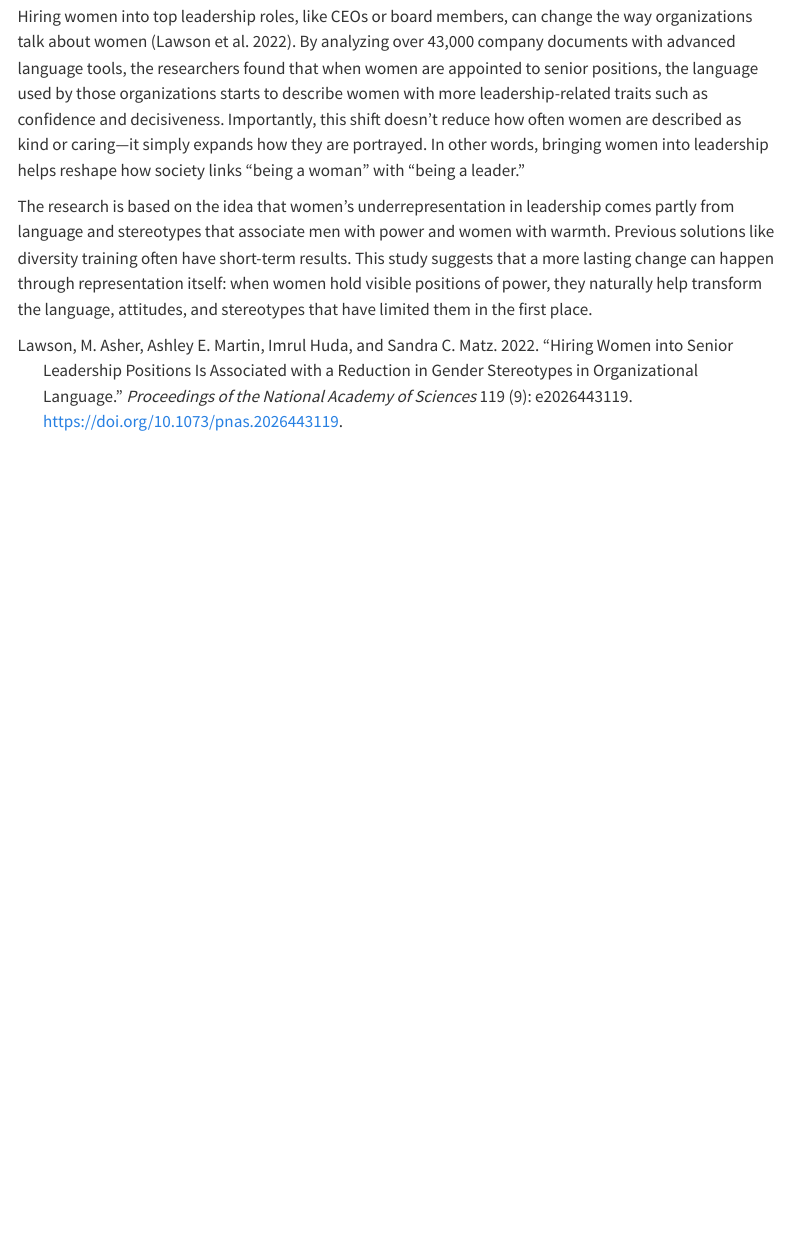
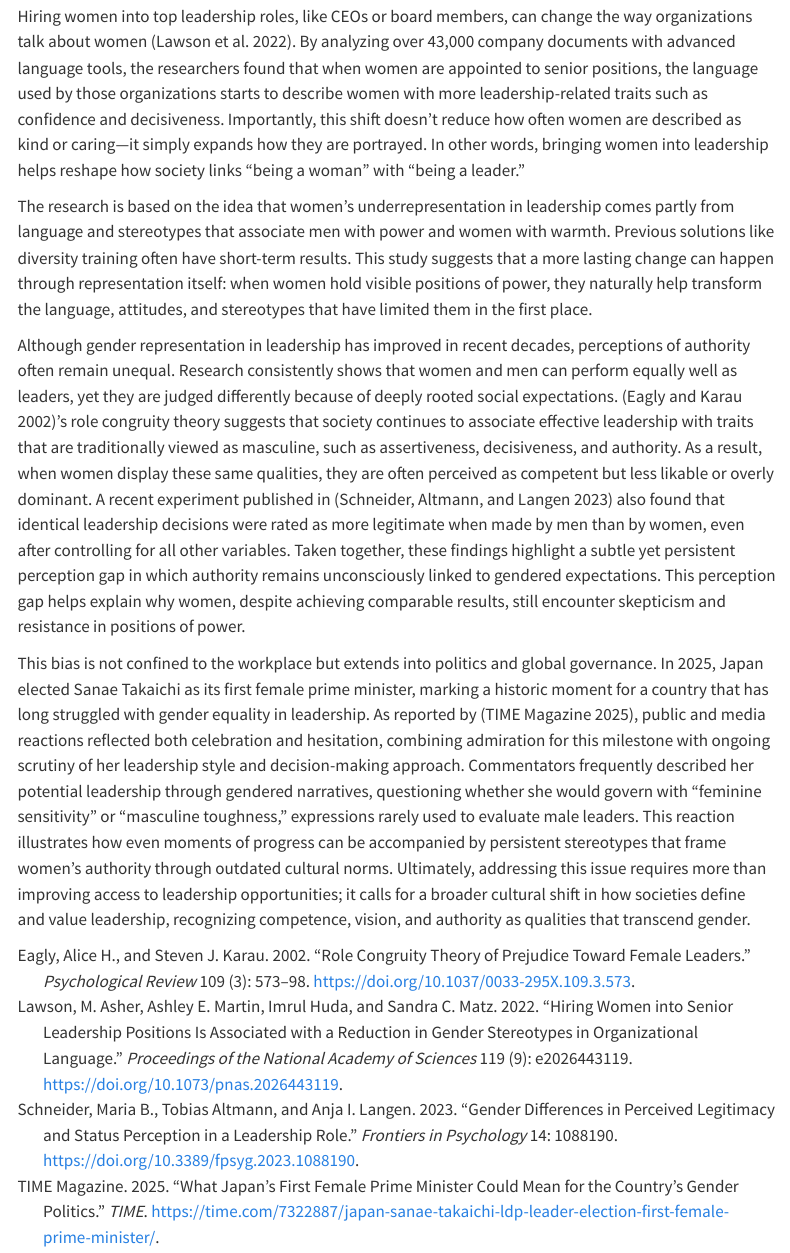
Before and after one commit to dinarazhorabek/ad688-employability-fall25A1-group5, a Quarto document (empl-web/research_introduction.qmd): the page in a window 1100 px wide, from 140 px down. Rendered offline with R 4.5, knitr and Pandoc in place of Quarto, with nearby package versions; menus at the side of the page are left out.

Commit message:
Literacy Review

```diff
--- a/empl-web/references.bib
+++ b/empl-web/references.bib
@@ -11,3 +11,34 @@
   eprint = {https://www.pnas.org/doi/pdf/10.1073/pnas.2026443119},
   abstract = {Gender inequality has been deemed the “greatest human rights challenge of our time” by the United Nations, and scholars across numerous disciplines agree that gender stereotypes represent a primary way by which this inequality is maintained. Yet changing stereotypes in a systemic, enduring way is extremely difficult. This is at least in part because stereotypes are transmitted and perpetuated through the language societies and organizations use to describe women, especially those in leadership roles. Here, we show that hiring women into leadership positions is associated with organizations characterizing women in more leadership-congruent, agentic ways. This shift mitigates a critical barrier to women’s progression in organizations and society: the incongruence of what it means to be a woman and a leader. Women continue to be underrepresented in leadership positions. This underrepresentation is at least partly driven by gender stereotypes that associate men, but not women, with achievement-oriented, agentic traits (e.g., assertive and decisive). These stereotypes are expressed and perpetuated in language, with women being described in less agentic terms than men. The present research suggests that appointing women to the top tiers of management can mitigate these deep-rooted stereotypes that are expressed in language. We use natural language processing techniques to analyze over 43,000 documents containing 1.23 billion words, finding that hiring female chief executive officers and board members is associated with changes in organizations’ use of language, such that the semantic meaning of being a woman becomes more similar to the semantic meaning of agency. In other words, hiring women into leadership positions helps to associate women with characteristics that are critical for leadership success. Importantly, our findings suggest that changing organizational language through increasing female representation might provide a path for women to break out of the double bind: when female leaders are appointed into positions of power, women are more strongly associated with the positive aspects of agency (e.g., independent and confident) in language but not at the cost of a reduced association with communality (e.g., kind and caring). Taken together, our findings suggest that female representation is not merely an end, but also a means to systemically change insidious gender stereotypes and overcome the trade-off between women being perceived as either competent or likeable.}
 }
+
+@article{Eagly2002role,
+  author = {Alice H. Eagly and Steven J. Karau},
+  title = {Role congruity theory of prejudice toward female leaders},
+  journal = {Psychological Review},
+  volume = {109},
+  number = {3},
+  pages = {573--598},
+  year = {2002},
+  doi = {10.1037/0033-295X.109.3.573},
+  url = {https://doi.org/10.1037/0033-295X.109.3.573},
+  abstract = {This paper presents the role congruity theory, explaining that prejudice toward female leaders arises from the perceived mismatch between female gender roles and leadership expectations.}
+}
+
+@article{Frontiers2023legitimacy,
+  author = {Maria B. Schneider and Tobias Altmann and Anja I. Langen},
+  title = {Gender Differences in Perceived Legitimacy and Status Perception in a Leadership Role},
+  journal = {Frontiers in Psychology},
+  volume = {14},
+  pages = {1088190},
+  year = {2023},
+  doi = {10.3389/fpsyg.2023.1088190},
+  url = {https://www.frontiersin.org/articles/10.3389/fpsyg.2023.1088190/full},
+  abstract = {This study examines how leader gender influences perceived legitimacy and authority, finding that male leaders are attributed higher legitimacy than female leaders under equivalent conditions.}
+}
+
+@article{Time2025takaichi,
+  author = {{TIME Magazine}},
+  title = {What Japan’s First Female Prime Minister Could Mean for the Country’s Gender Politics},
+  journal = {TIME},
+  year = {2025},
@@ -13,0 +48,2 @@
+  note = {News article discussing the political and cultural significance of Japan's first female prime minister, Sanae Takaichi.}
+}
--- a/empl-web/research_introduction.qmd
+++ b/empl-web/research_introduction.qmd
@@ -16,5 +16,8 @@ Hiring women into top leadership roles, like CEOs or board members, can change t
 The research is based on the idea that women’s underrepresentation in leadership comes partly from language and stereotypes that associate men with power and women with warmth. Previous solutions like diversity training often have short-term results. This study suggests that a more lasting change can happen through representation itself: when women hold visible positions of power, they naturally help transform the language, attitudes, and stereotypes that have limited them in the first place.
 
 <!-- Specific case / Woman prime minister in Japan -->
+Although gender representation in leadership has improved in recent decades, perceptions of authority often remain unequal. Research consistently shows that women and men can perform equally well as leaders, yet they are judged differently because of deeply rooted social expectations. [@Eagly2002role]'s role congruity theory suggests that society continues to associate effective leadership with traits that are traditionally viewed as masculine, such as assertiveness, decisiveness, and authority. As a result, when women display these same qualities, they are often perceived as competent but less likable or overly dominant. A recent experiment published in [@Frontiers2023legitimacy] also found that identical leadership decisions were rated as more legitimate when made by men than by women, even after controlling for all other variables. Taken together, these findings highlight a subtle yet persistent perception gap in which authority remains unconsciously linked to gendered expectations. This perception gap helps explain why women, despite achieving comparable results, still encounter skepticism and resistance in positions of power.
+
+This bias is not confined to the workplace but extends into politics and global governance. In 2025, Japan elected Sanae Takaichi as its first female prime minister, marking a historic moment for a country that has long struggled with gender equality in leadership. As reported by [@Time2025takaichi], public and media reactions reflected both celebration and hesitation, combining admiration for this milestone with ongoing scrutiny of her leadership style and decision-making approach. Commentators frequently described her potential leadership through gendered narratives, questioning whether she would govern with “feminine sensitivity” or “masculine toughness,” expressions rarely used to evaluate male leaders. This reaction illustrates how even moments of progress can be accompanied by persistent stereotypes that frame women’s authority through outdated cultural norms. Ultimately, addressing this issue requires more than improving access to leadership opportunities; it calls for a broader cultural shift in how societies define and value leadership, recognizing competence, vision, and authority as qualities that transcend gender.
 
 <!--  -->
```
Also changed, not shown: empl-web/references.bib (3 more changed lines), 24 other files.
